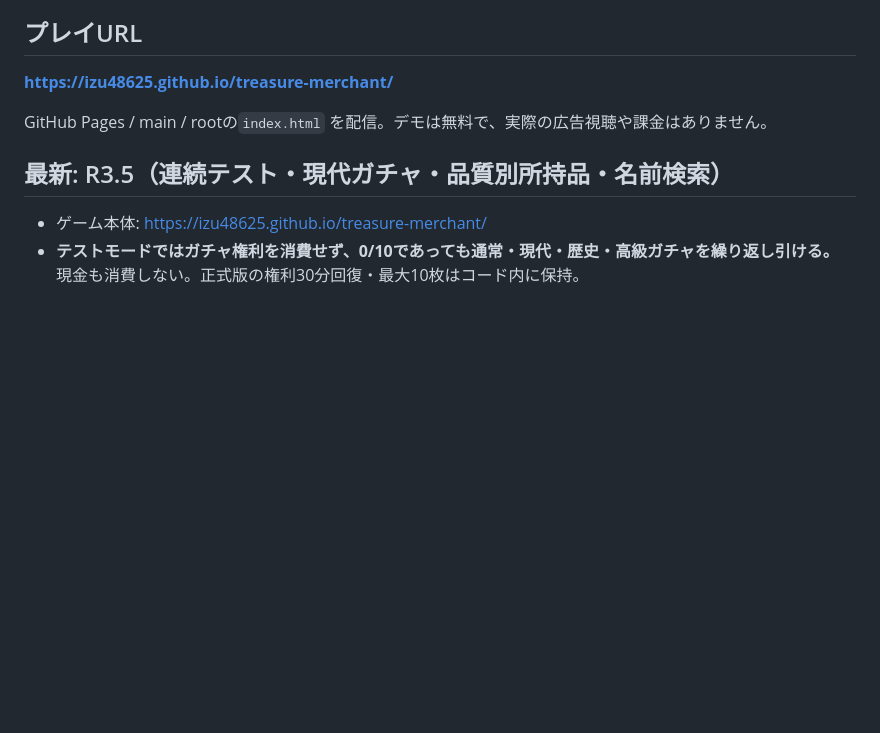
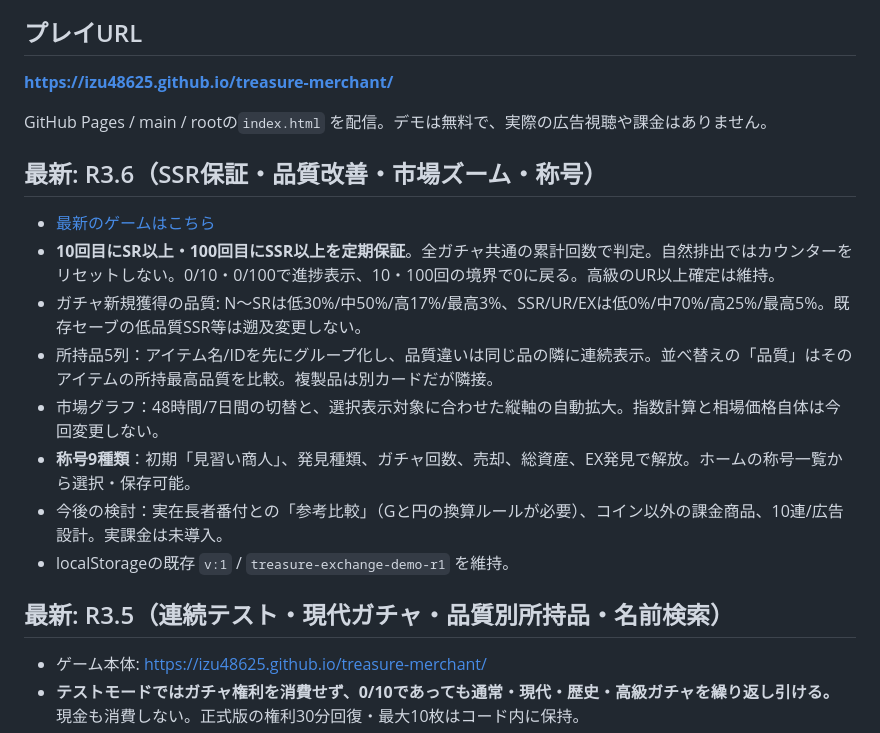
Before and after one commit to izu48625/treasure-merchant, a Markdown page: README.md, the part around the change. GitHub-like rendering; blank space fills up the shorter version.

Commit message:
docs: R3.6 guarantees, quality changes, titles and market zoom

```diff
--- a/README.md
+++ b/README.md
@@ -6,6 +6,16 @@ iPhone Safariを主対象とした財宝収集・相場・売却ゲームのWeb
 **https://izu48625.github.io/treasure-merchant/**
 
 GitHub Pages / main / rootの`index.html` を配信。デモは無料で、実際の広告視聴や課金はありません。
+
+## 最新: R3.6（SSR保証・品質改善・市場ズーム・称号）
+- [最新のゲームはこちら](https://izu48625.github.io/treasure-merchant/)
+- **10回目にSR以上・100回目にSSR以上を定期保証**。全ガチャ共通の累計回数で判定。自然排出ではカウンターをリセットしない。0/10・0/100で進捗表示、10・100回の境界で0に戻る。高級のUR以上確定は維持。
+- ガチャ新規獲得の品質: N〜SRは低30%/中50%/高17%/最高3%、SSR/UR/EXは低0%/中70%/高25%/最高5%。既存セーブの低品質SSR等は遡及変更しない。
+- 所持品5列：アイテム名/IDを先にグループ化し、品質違いは同じ品の隣に連続表示。並べ替えの「品質」はそのアイテムの所持最高品質を比較。複製品は別カードだが隣接。
+- 市場グラフ：48時間/7日間の切替と、選択表示対象に合わせた縦軸の自動拡大。指数計算と相場価格自体は今回変更しない。
+- **称号9種類**：初期「見習い商人」、発見種類、ガチャ回数、売却、総資産、EX発見で解放。ホームの称号一覧から選択・保存可能。
+- 今後の検討：実在長者番付との「参考比較」（Gと円の換算ルールが必要）、コイン以外の課金商品、10連/広告設計。実課金は未導入。
+- localStorageの既存 `v:1` / `treasure-exchange-demo-r1` を維持。
 
 ## 最新: R3.5（連続テスト・現代ガチャ・品質別所持品・名前検索）
 - ゲーム本体: [https://izu48625.github.io/treasure-merchant/](https://izu48625.github.io/treasure-merchant/)
```
